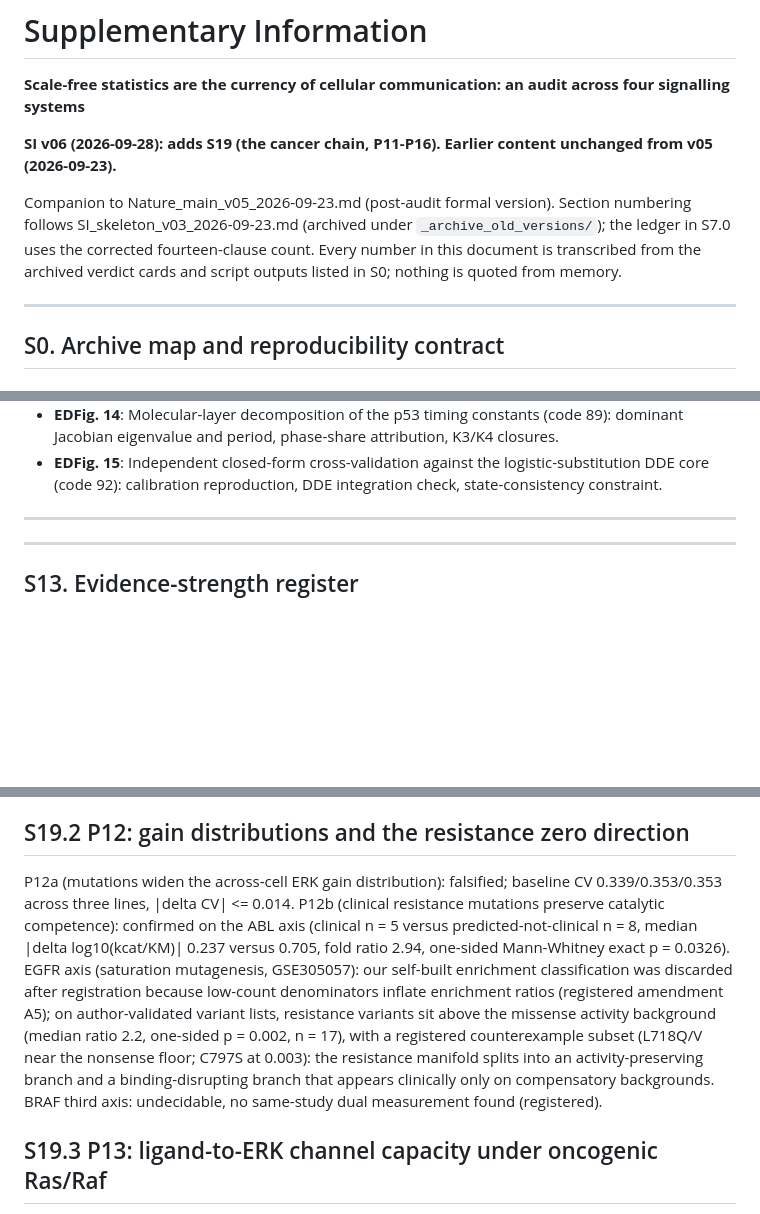
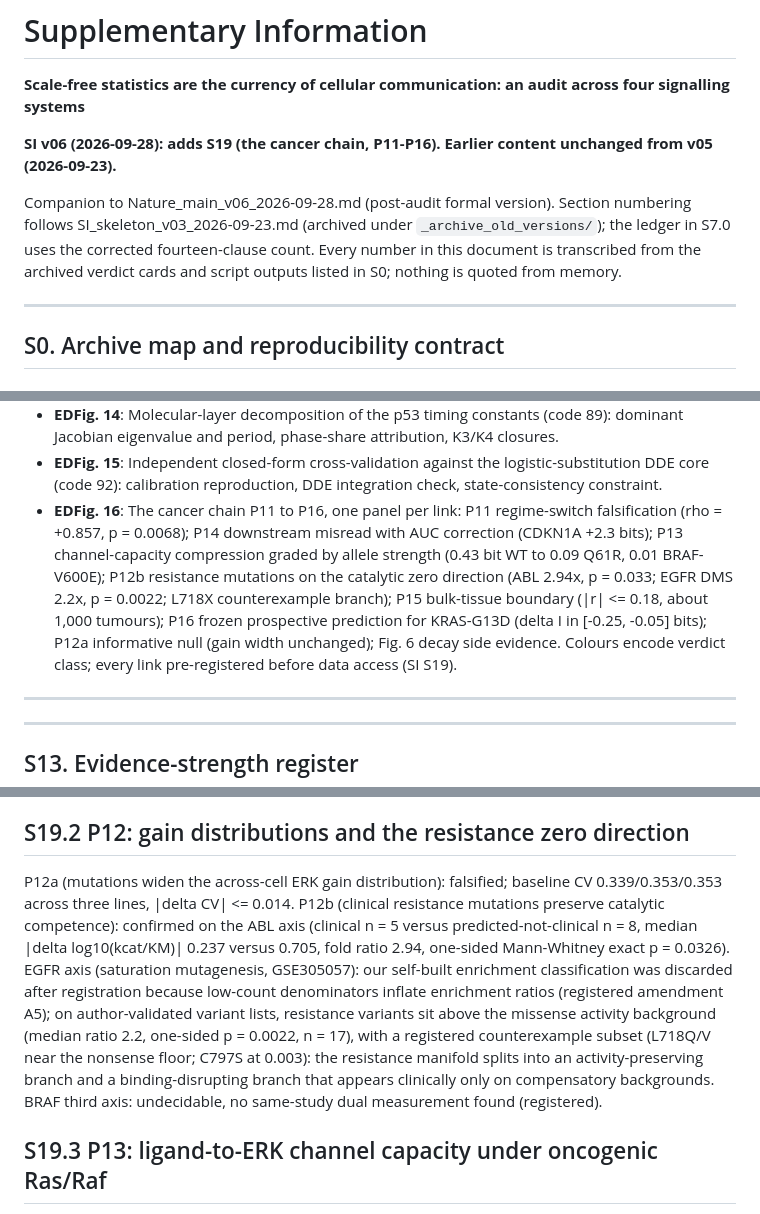
Before and after one commit to lihuanlz/cell-communication-audit, a Markdown page: 01_manuscript/Nature_SI_v06_2026-09-28.md, 3 parts joined by grey strips. GitHub-like rendering; blank space fills up the shorter version.

Commit message:
Blind-review fixes: add EDFig16 legend to SI S12 inventory, extend main-text ED inventory to 1-16, update SI companion pointer to v06, align EGFR p-value (0.0022); docx rebuilt

```diff
--- a/01_manuscript/Nature_SI_v06_2026-09-28.md
+++ b/01_manuscript/Nature_SI_v06_2026-09-28.md
@@ -4,7 +4,7 @@
 
 **SI v06 (2026-09-28): adds S19 (the cancer chain, P11-P16). Earlier content unchanged from v05 (2026-09-23).**
 
-Companion to Nature_main_v05_2026-09-23.md (post-audit formal version). Section numbering follows SI_skeleton_v03_2026-09-23.md (archived under `_archive_old_versions/`); the ledger in S7.0 uses the corrected fourteen-clause count. Every number in this document is transcribed from the archived verdict cards and script outputs listed in S0; nothing is quoted from memory.
+Companion to Nature_main_v06_2026-09-28.md (post-audit formal version). Section numbering follows SI_skeleton_v03_2026-09-23.md (archived under `_archive_old_versions/`); the ledger in S7.0 uses the corrected fourteen-clause count. Every number in this document is transcribed from the archived verdict cards and script outputs listed in S0; nothing is quoted from memory.
 
 ---
 
@@ -720,6 +720,7 @@ Adjudications P2, P3 and P4 were re-executed on an independent cloud environment
 - **EDFig. 13**: Audit workflow: artefact chain and double-recorded failure ledger.
 - **EDFig. 14**: Molecular-layer decomposition of the p53 timing constants (code 89): dominant Jacobian eigenvalue and period, phase-share attribution, K3/K4 closures.
 - **EDFig. 15**: Independent closed-form cross-validation against the logistic-substitution DDE core (code 92): calibration reproduction, DDE integration check, state-consistency constraint.
+- **EDFig. 16**: The cancer chain P11 to P16, one panel per link: P11 regime-switch falsification (rho = +0.857, p = 0.0068); P14 downstream misread with AUC correction (CDKN1A +2.3 bits); P13 channel-capacity compression graded by allele strength (0.43 bit WT to 0.09 Q61R, 0.01 BRAF-V600E); P12b resistance mutations on the catalytic zero direction (ABL 2.94x, p = 0.033; EGFR DMS 2.2x, p = 0.0022; L718X counterexample branch); P15 bulk-tissue boundary (|r| <= 0.18, about 1,000 tumours); P16 frozen prospective prediction for KRAS-G13D (delta I in [-0.25, -0.05] bits); P12a informative null (gain width unchanged); Fig. 6 decay side evidence. Colours encode verdict class; every link pre-registered before data access (SI S19).
 
 ---
 
@@ -946,7 +947,7 @@ Data: digitised Stewart-Ornstein & Lahav 2017^76^ (Figs. 3F/3G/5F/6B) and Finzel
 
 ## S19.2 P12: gain distributions and the resistance zero direction
 
-P12a (mutations widen the across-cell ERK gain distribution): falsified; baseline CV 0.339/0.353/0.353 across three lines, |delta CV| <= 0.014. P12b (clinical resistance mutations preserve catalytic competence): confirmed on the ABL axis (clinical n = 5 versus predicted-not-clinical n = 8, median |delta log10(kcat/KM)| 0.237 versus 0.705, fold ratio 2.94, one-sided Mann-Whitney exact p = 0.0326). EGFR axis (saturation mutagenesis, GSE305057): our self-built enrichment classification was discarded after registration because low-count denominators inflate enrichment ratios (registered amendment A5); on author-validated variant lists, resistance variants sit above the missense activity background (median ratio 2.2, one-sided p = 0.002, n = 17), with a registered counterexample subset (L718Q/V near the nonsense floor; C797S at 0.003): the resistance manifold splits into an activity-preserving branch and a binding-disrupting branch that appears clinically only on compensatory backgrounds. BRAF third axis: undecidable, no same-study dual measurement found (registered).
+P12a (mutations widen the across-cell ERK gain distribution): falsified; baseline CV 0.339/0.353/0.353 across three lines, |delta CV| <= 0.014. P12b (clinical resistance mutations preserve catalytic competence): confirmed on the ABL axis (clinical n = 5 versus predicted-not-clinical n = 8, median |delta log10(kcat/KM)| 0.237 versus 0.705, fold ratio 2.94, one-sided Mann-Whitney exact p = 0.0326). EGFR axis (saturation mutagenesis, GSE305057): our self-built enrichment classification was discarded after registration because low-count denominators inflate enrichment ratios (registered amendment A5); on author-validated variant lists, resistance variants sit above the missense activity background (median ratio 2.2, one-sided p = 0.0022, n = 17), with a registered counterexample subset (L718Q/V near the nonsense floor; C797S at 0.003): the resistance manifold splits into an activity-preserving branch and a binding-disrupting branch that appears clinically only on compensatory backgrounds. BRAF third axis: undecidable, no same-study dual measurement found (registered).
 
 ## S19.3 P13: ligand-to-ERK channel capacity under oncogenic Ras/Raf
 
```
Also changed, not shown: 01_manuscript/Nature_main_v06_2026-09-28.md (+1 -1 lines).
